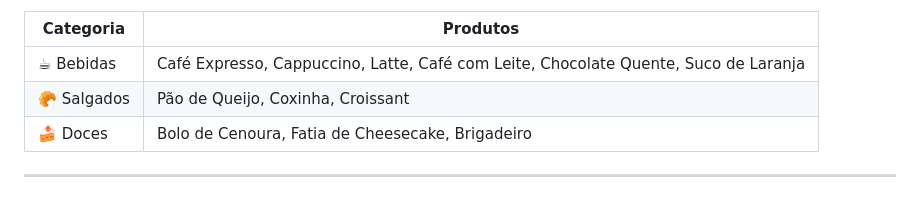
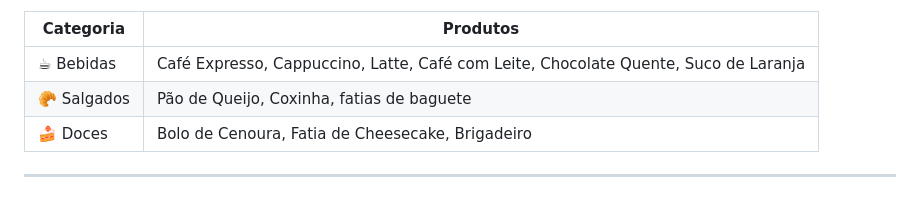
Before and after one commit to ProfMarcos25/CoffeMetrics, a Markdown page: README.md, the part around the change. Drawn GitHub-style.

Commit message:
fatias de baguete

```diff
--- a/README.md
+++ b/README.md
@@ -579,7 +579,7 @@ py seed.py
 | Categoria | Produtos |
 |-----------|---------|
 | ☕ Bebidas | Café Expresso, Cappuccino, Latte, Café com Leite, Chocolate Quente, Suco de Laranja |
-| 🥐 Salgados | Pão de Queijo, Coxinha, Croissant |
+| 🥐 Salgados | Pão de Queijo, Coxinha, fatias de baguete |
 | 🍰 Doces | Bolo de Cenoura, Fatia de Cheesecake, Brigadeiro |
 
 ---
```
